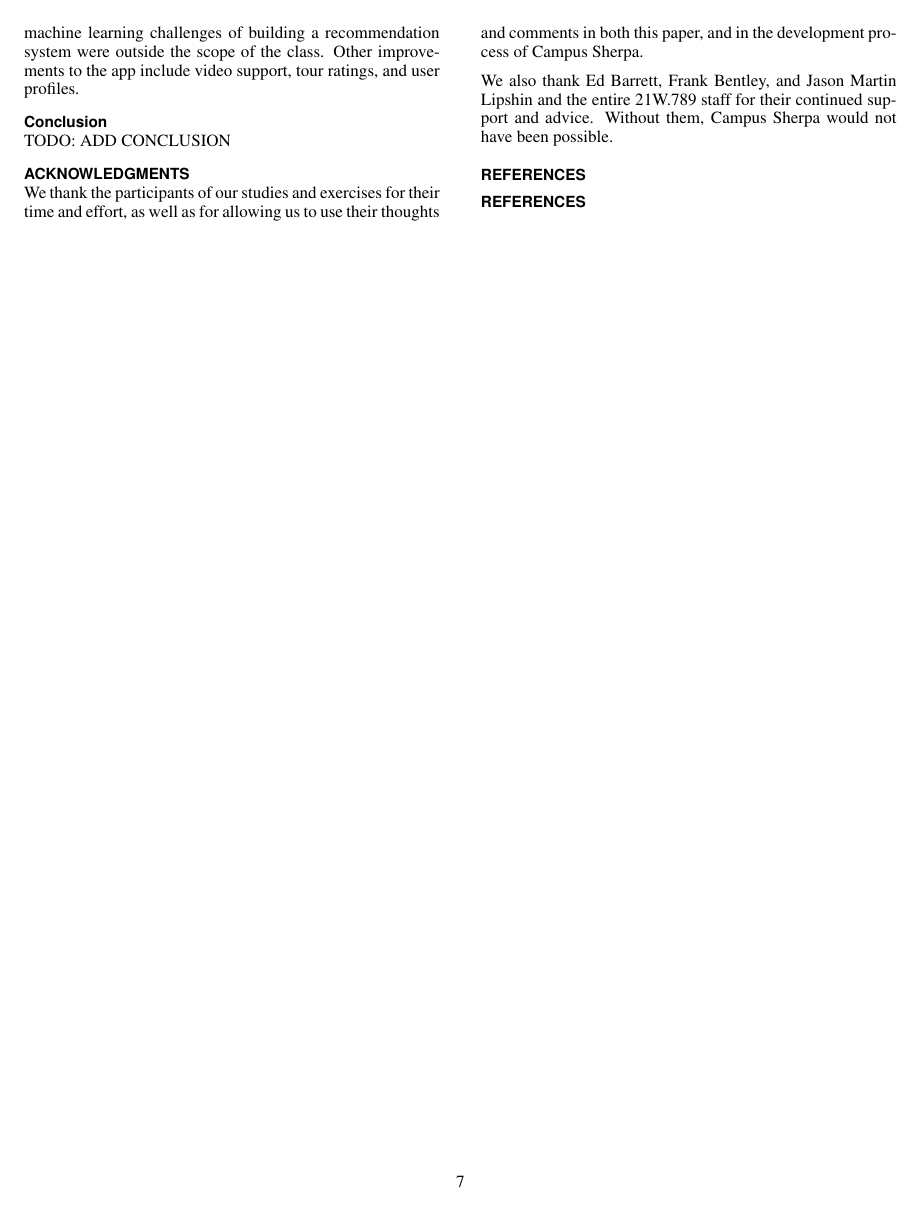
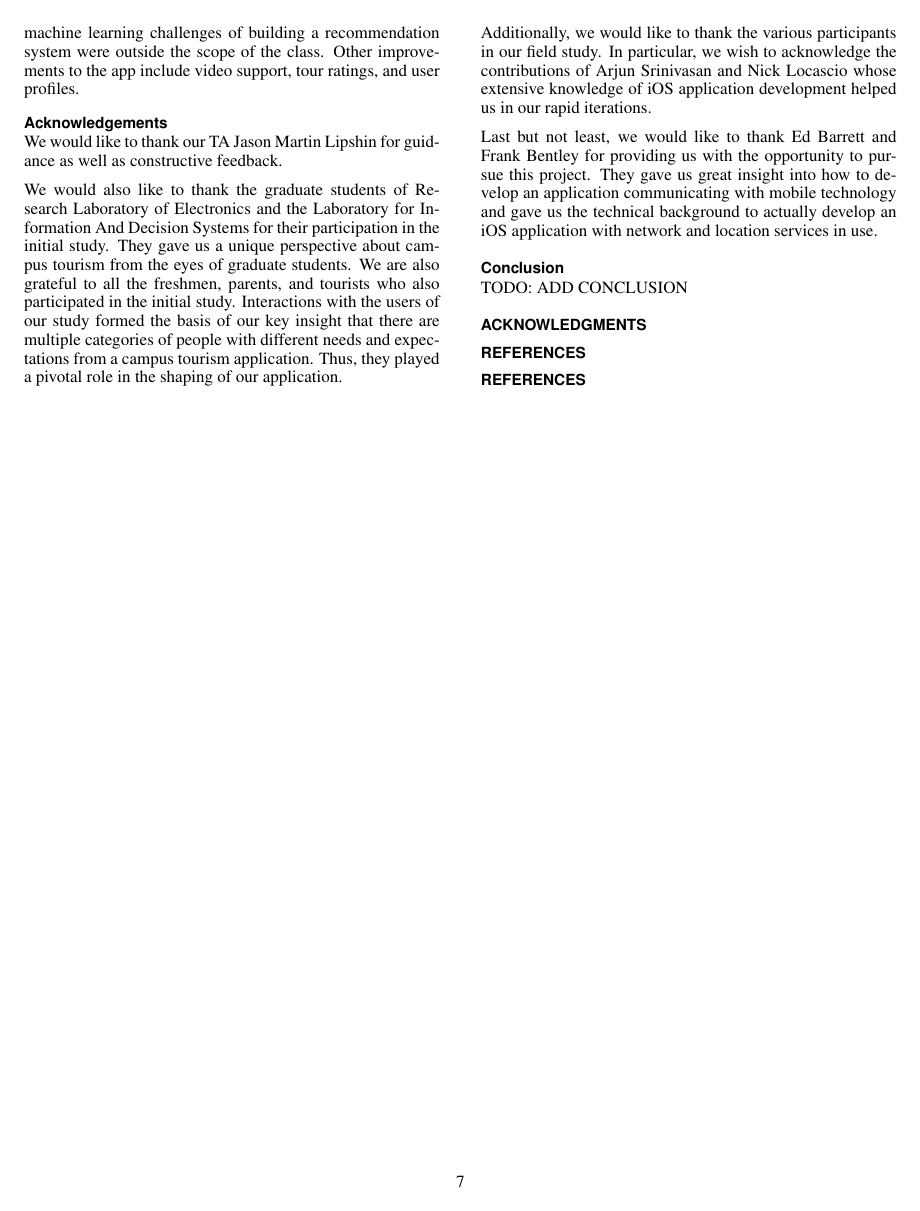
Before and after one commit to chrisford29er/Final-Paper, a LaTeX document (FinalPaper.tex): page 7 of 7. Compiled offline with pdfLaTeX.

Commit message:
added acknowledgements

```diff
--- a/FinalPaper.tex
+++ b/FinalPaper.tex
@@ -304,16 +304,22 @@ TODO: Add Discussion
 
 The next major milestone for Campus Sherpa is to create a recommendation system which suggests tours (or perhaps combine existing tours) that cater to a user's unique interests. This was omitted from this version of Campus Sherpa because 1) There weren't enough tours such that a recommendation system would be useful, and 2) The algorithmic and machine learning challenges of building a recommendation system were outside the scope of the class. Other improvements to the app include video support, tour ratings, and user profiles.
 
+\subsection{Acknowledgements}
+
+We would like to thank our TA Jason Martin Lipshin for guidance as well as constructive feedback.
+
+We would also like to thank the graduate students of Research Laboratory of Electronics and the Laboratory for Information And Decision Systems for their participation in the initial study. They gave us a unique perspective about campus tourism from the eyes of graduate students. We are also grateful to all the freshmen, parents, and tourists who also participated in the initial study. Interactions with the users of our study formed the basis of our key insight that there are multiple categories of people with different needs and expectations from a campus tourism application. Thus, they played a pivotal role in the shaping of our application.
+
+Additionally, we would like to thank the various participants in our field study. In particular, we wish to acknowledge the contributions of Arjun Srinivasan and Nick Locascio whose extensive knowledge of iOS application development helped us in our rapid iterations.
+
+Last but not least, we would like to thank Ed Barrett and Frank Bentley for providing us with the opportunity to pursue this project. They gave us great insight into how to develop an
+application communicating with mobile technology and gave us the technical background to actually develop an iOS application with network and location services in use.
+
 \subsection{Conclusion}
 
 TODO: ADD CONCLUSION
 
 \section{Acknowledgments}
-
-We thank the participants of our studies and exercises for their time and effort, as well as for allowing us
-to use their thoughts and comments in both this paper, and in the development process of Campus Sherpa.
-
-We also thank Ed Barrett, Frank Bentley, and Jason Martin Lipshin and the entire 21W.789 staff for their continued support and advice. Without them, Campus Sherpa would not have been possible.
 
 % Balancing columns in a ref list is a bit of a pain because you
 % either use a hack like flushend or balance, or manually insert
```
Also changed, not shown: Figure2.png (deleted), FinalPaper.pdf, locationview.PNG (deleted), starttour.PNG (deleted), toursList.PNG (deleted), 4 other files.
